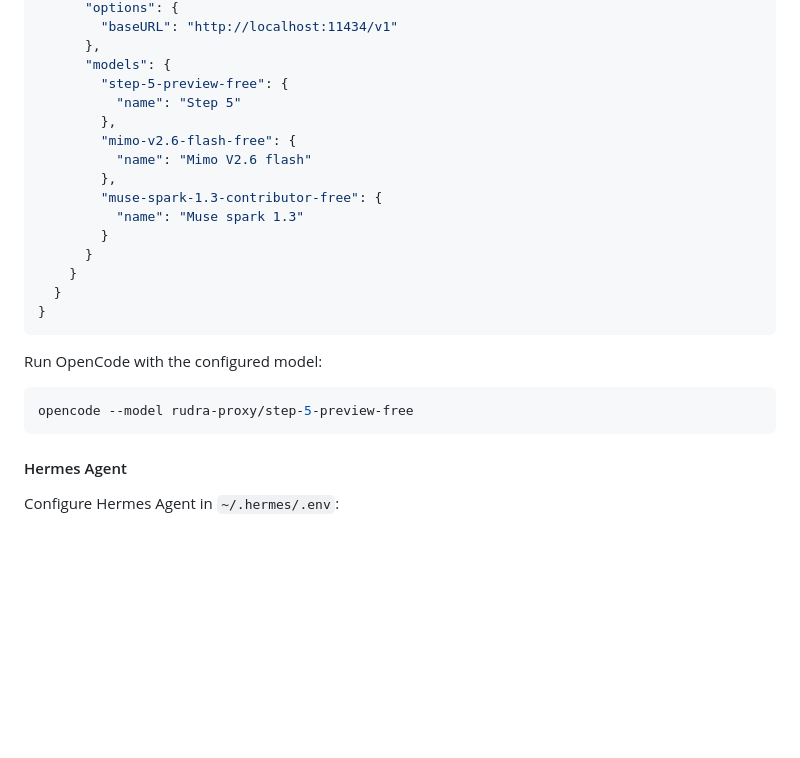
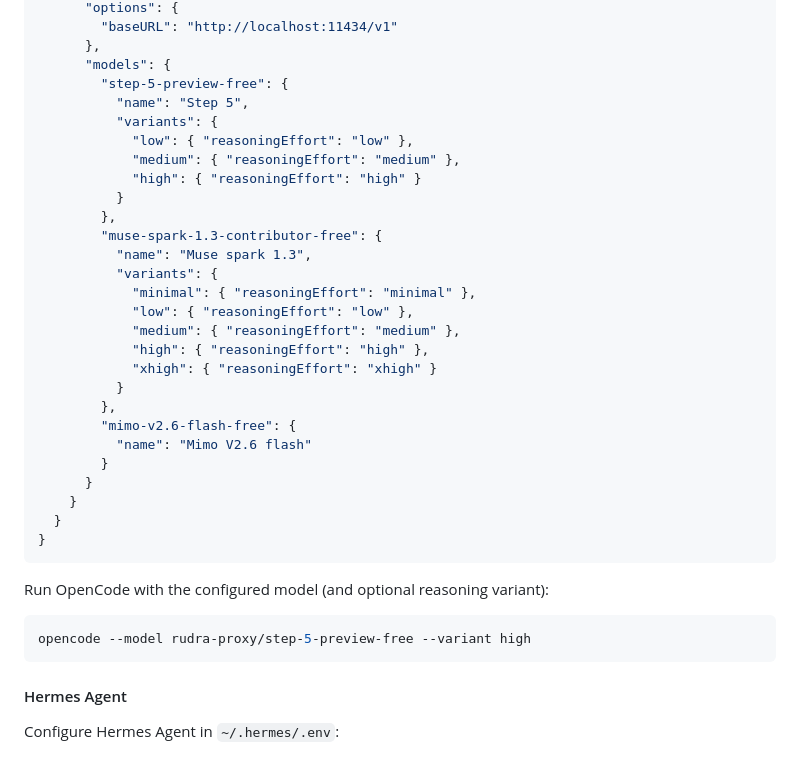
Before and after one commit to Dari-OS/rudra-proxy, a Markdown page: README.md, the part around the change. Rendered like a GitHub page; folded sections open; blank space fills up the shorter version.

Commit message:
docs: document opencode reasoning variants in client setup

````diff
--- a/README.md
+++ b/README.md
@@ -190,13 +190,25 @@ Configure Rudra in your project `opencode.json` (or global `~/.config/opencode/o
       },
       "models": {
         "step-5-preview-free": {
-          "name": "Step 5"
+          "name": "Step 5",
+          "variants": {
+            "low": { "reasoningEffort": "low" },
+            "medium": { "reasoningEffort": "medium" },
+            "high": { "reasoningEffort": "high" }
+          }
+        },
+        "muse-spark-1.3-contributor-free": {
+          "name": "Muse spark 1.3",
+          "variants": {
+            "minimal": { "reasoningEffort": "minimal" },
+            "low": { "reasoningEffort": "low" },
+            "medium": { "reasoningEffort": "medium" },
+            "high": { "reasoningEffort": "high" },
+            "xhigh": { "reasoningEffort": "xhigh" }
+          }
         },
         "mimo-v2.6-flash-free": {
           "name": "Mimo V2.6 flash"
-        },
-        "muse-spark-1.3-contributor-free": {
-          "name": "Muse spark 1.3"
         }
       }
     }
@@ -204,10 +216,10 @@ Configure Rudra in your project `opencode.json` (or global `~/.config/opencode/o
 }
 ```
 
-Run OpenCode with the configured model:
+Run OpenCode with the configured model (and optional reasoning variant):
 
 ```bash
-opencode --model rudra-proxy/step-5-preview-free
+opencode --model rudra-proxy/step-5-preview-free --variant high
 ```
 
 #### Hermes Agent
````
